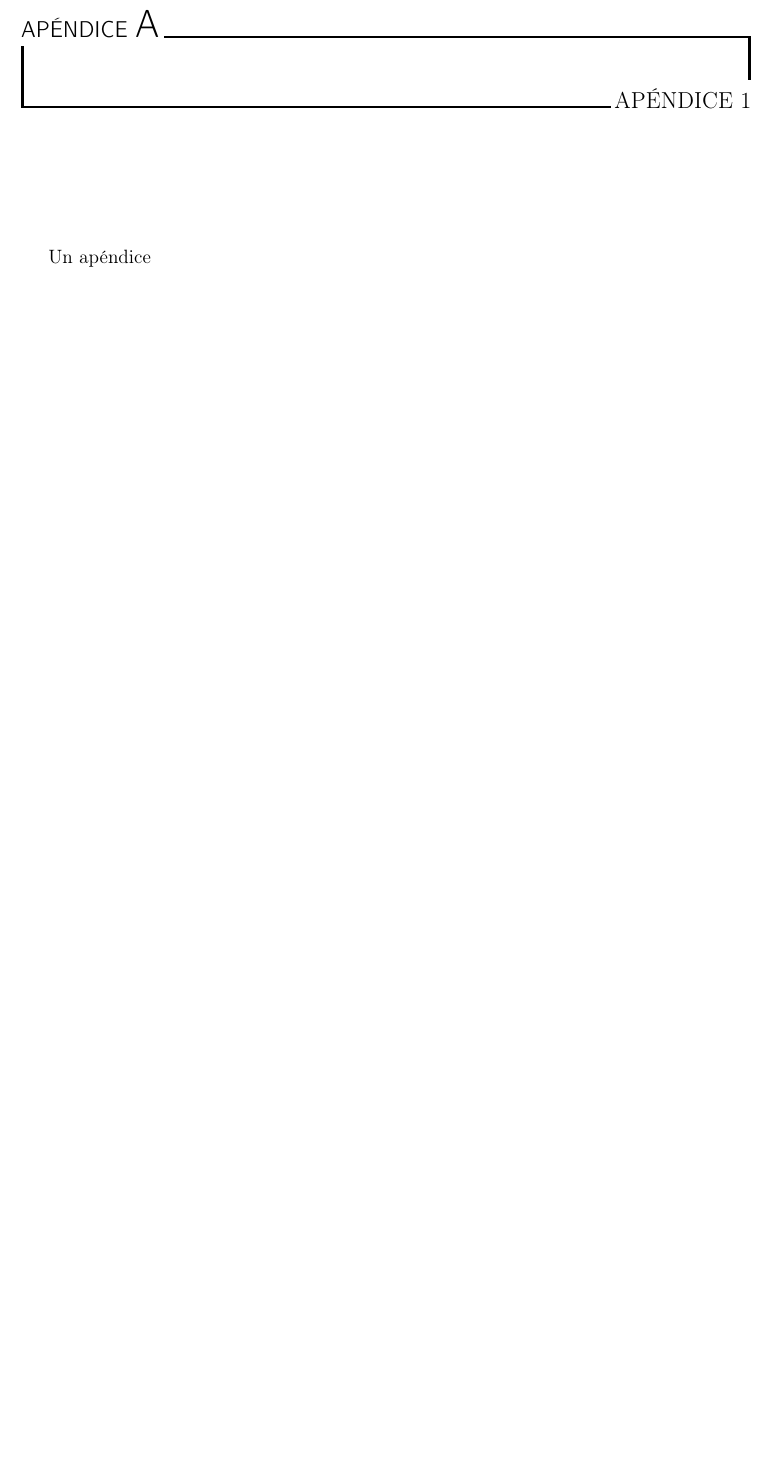
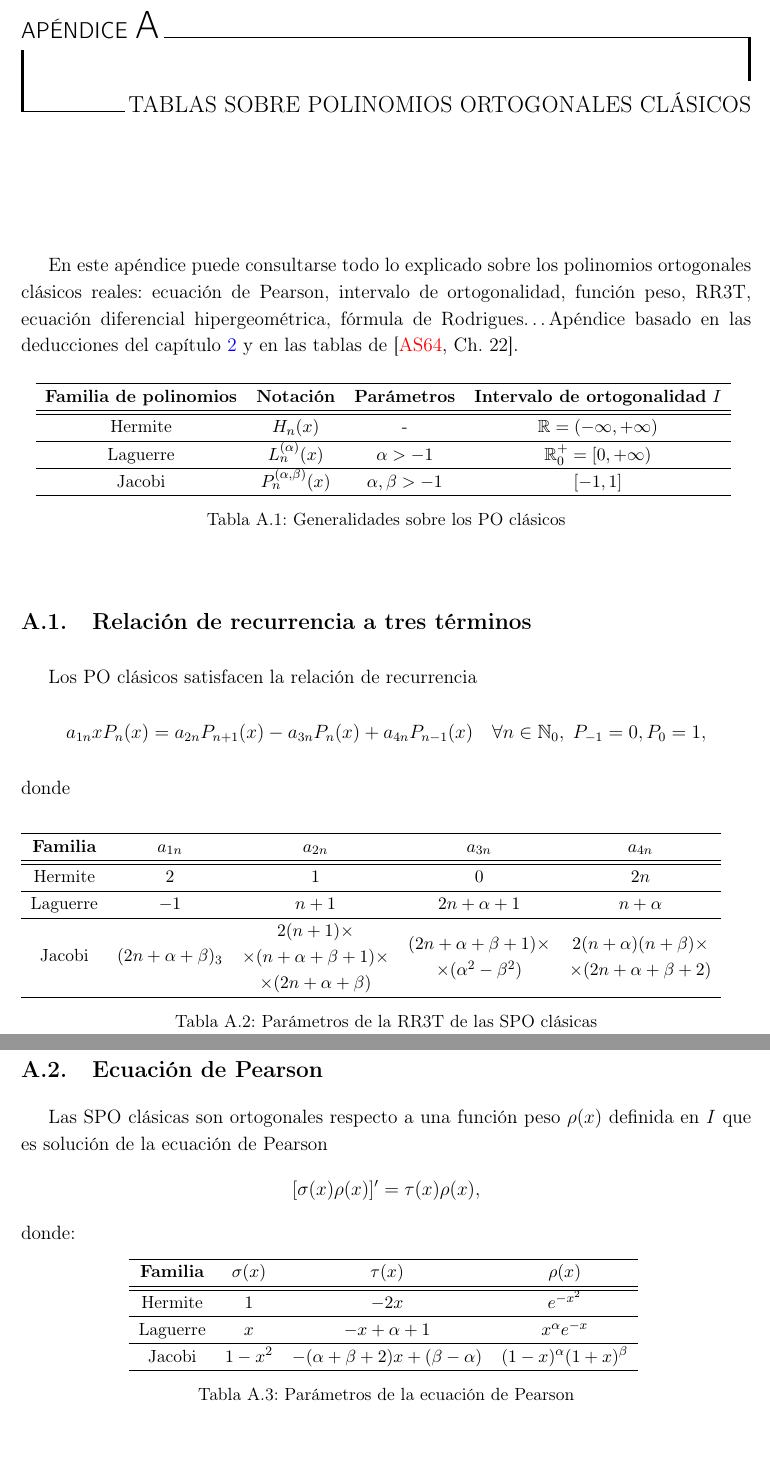
Before and after one commit to JAntonioVR/Polinomios-Ortogonales, a LaTeX document (memoria/main.tex, which reads memoria/tex/apendices/apendice1.tex): part of page 61 of 61 before the commit and two parts of pages 61 and 62 of 62 after it, the two joined at a grey line, cut so that both start at the same text, the shorter picture padded with empty space. Compiled offline with pdfLaTeX.

Commit message:
Añado apéndice con tablas (#5)

```diff
--- a/memoria/main.tex
+++ b/memoria/main.tex
@@ -147,8 +147,8 @@
 
 %% OPTIONAL - Max 10-15 pages in total
 
-\chapter{Apéndice 1}
-\label{appendix:apendice1}
+\chapter{Tablas sobre Polinomios Ortogonales clásicos}
+\label{appendix:tablas}
 
 \import{tex/apendices/}{apendice1.tex}
 
--- a/memoria/tex/apendices/apendice1.tex
+++ b/memoria/tex/apendices/apendice1.tex
@@ -1 +1,55 @@
-Un apéndice
+% ─── POLINOMIOS ORTOGONALES CLASICOS ──────────────────────────────────────────
+
+En este apéndice puede consultarse todo lo explicado sobre los polinomios ortogonales clásicos reales: ecuación de Pearson, intervalo de ortogonalidad, función peso, RR3T, ecuación diferencial hipergeométrica, fórmula de Rodrigues\dots Apéndice basado en las deducciones del capítulo \ref{chap:clasicos} y en las tablas de \cite[Ch. 22]{abramowitz-stegun}.
+
+\begin{table}[h]
+    \centering
+    \begin{tabular}{cccc}
+    \hline
+    \textbf{Familia de polinomios} & \textbf{Notación}                  & \textbf{Parámetros}        & \textbf{Intervalo de ortogonalidad} $I$                                               \\ \hline\hline
+    Hermite               & $H_n(x)$                  & -                 & $\mathbb R = (-\infty,+\infty)$ \\ \hline
+    Laguerre              & $L_n^{(\alpha)}(x)$       & $\alpha>-1$       & $\mathbb R^+_0 = [0,+\infty)$                                                \\ \hline
+    Jacobi                & $P_n^{(\alpha,\beta)}(x)$ & $\alpha,\beta>-1$ & $[-1,1]$                                                                     \\ \hline
+    \end{tabular}
+    \caption{Generalidades sobre los PO clásicos}
+    \label{tab:generalidades-clasicos}
+    \end{table}
+
+\section{Relación de recurrencia a tres términos}
+
+Los PO clásicos satisfacen la relación de recurrencia
+$$
+a_{1n} x P_n(x) = a_{2n}P_{n+1}(x) - a_{3n} P_{n}(x) + a_{4n} P_{n-1}(x) \ \ \ \forall n\in\N_0,\; P_{-1}=0, P_0=1,
+$$
+donde
+\begin{table}[]
+    \begin{tabular}{ccccc}
+    \hline
+    \textbf{Familia} & \textbf{$a_{1n}$}       & \textbf{$a_{2n}$}                                                                                    & \textbf{$a_{3n}$}                       & $a_{4n}$                                  \\ \hline\hline
+    Hermite                        & $2$                     & $1$                                                                                                     & $0$                                     & $2n$                                      \\ \hline
+    Laguerre                       & $-1$                    & $n+1$                                                                                                   & $2n+\alpha+1$                           & $n+\alpha$                                \\ \hline
+    Jacobi                         & $(2n+\alpha+\beta)_{3}$ &  \begin{tabular}{@{}c@{}}$2(n+1)\times$\\$\times(n+\alpha+\beta+1)\times$ \\ $\times(2n+\alpha+\beta)$\end{tabular}  & \begin{tabular}{@{}c@{}}$(2n+\alpha+\beta+1)\times$ \\ $\times(\alpha^2-\beta^2)$\end{tabular}   &   \begin{tabular}{@{}c@{}}$2(n+\alpha)(n+\beta)\times$ \\ $\times(2n+\alpha+\beta+2)$\end{tabular}\\ \hline
+    \end{tabular}
+    \caption{Parámetros de la RR3T de las SPO clásicas}
+    \label{tab:RR3T-clasicos}
+    \end{table}
+
+\section{Ecuación de Pearson}
+
+Las SPO clásicas son ortogonales respecto a una función peso $\rho(x)$ definida en $I$ que es solución de la ecuación de Pearson
+$$
+[\sigma(x)\rho(x)]'=\tau(x)\rho(x),
+$$
+donde:
+
+
+\begin{table}[h]
+    \centering
+    \begin{tabular}{cccc}
+    \hline
+    \textbf{Familia} & \textbf{$\sigma(x)$} & \textbf{$\tau(x)$} & \textbf{$\rho(x)$}            \\ \hline\hline
+    Hermite          & $1$                  & $-2x$                               & $e^{-x^2}$                    \\ \hline
+    Laguerre         & $x$                  & $-x+\alpha+1$                       & $x^{\alpha} e^{-x}$           \\ \hline
+    Jacobi           & $1-x^2$              & $-(\alpha+\beta+2)x+(\beta-\alpha)$ & $(1-x)^{\alpha}(1+x)^{\beta}$ \\ \hline
+    \end{tabular}
+    \caption{Parámetros de la ecuación de Pearson}
```
Also changed, not shown: memoria/references.bib (+1 -1 lines), memoria/tex/capitulos/capitulo-2.tex (+4 -3 lines), memoria/main.pdf, memoria/tex/apendices/apendice1.tex (36 more changed lines).
